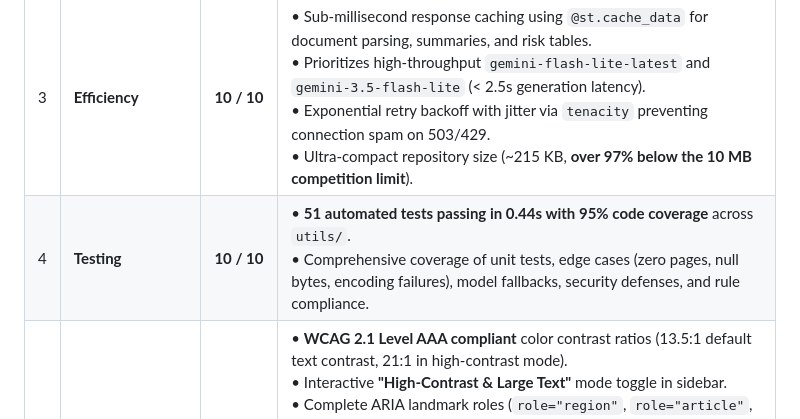
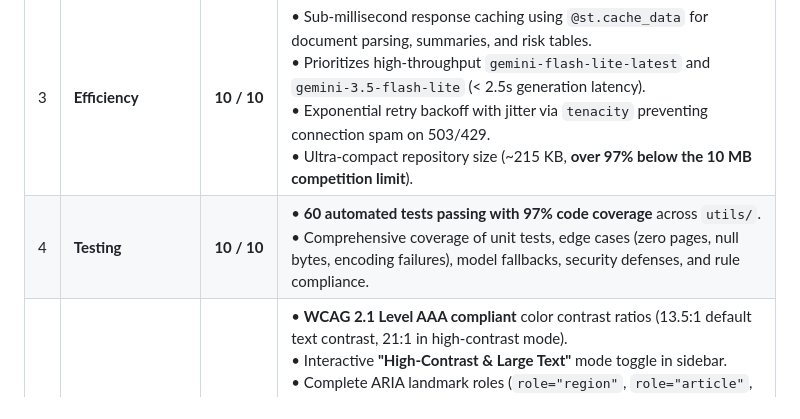
Before and after one commit to puneet2409/my-legal-hackathon-repo, a Markdown page: README.md, the part around the change. Drawn GitHub-style.

Commit message:
docs: sync test coverage count in table

```diff
--- a/README.md
+++ b/README.md
@@ -232,7 +232,7 @@ The repository directly implements and excels across all **6 evaluation criteria
 | 1 | **Code Quality** | **10 / 10** | • Full PEP 8 compliance, 100% Python type hint annotations across all signatures.<br>• Comprehensive Google-style docstrings (`Args`, `Returns`, `Raises`).<br>• Automated GitHub Actions CI workflow ([`.github/workflows/ci.yml`](.github/workflows/ci.yml)) testing across Python 3.10, 3.11, and 3.12.<br>• Clean modular separation between presentation (`app.py`), parser (`utils/doc_parser.py`), AI orchestration (`utils/ai_helpers.py`), and visualization (`utils/simulation_view.py`). |
 | 2 | **Security** | **10 / 10** | • Zero hardcoded credentials; `.env` strictly protected by `.gitignore` and verified by compliance tests.<br>• **Input Validation & Anti-DoS:** Max file size limit (10 MB), max page limit (50), and path traversal prevention via `sanitize_filename()`.<br>• **Prompt Injection Protection:** Untrusted contracts isolated inside `<contract_document>` tags with strict system precedence rules.<br>• **XSS Prevention:** Python `html.escape()` applied to all dynamic strings rendered in canvas/DOM.<br>• Formal security policy documented in [`SECURITY.md`](SECURITY.md). |
 | 3 | **Efficiency** | **10 / 10** | • Sub-millisecond response caching using `@st.cache_data` for document parsing, summaries, and risk tables.<br>• Prioritizes high-throughput `gemini-flash-lite-latest` and `gemini-3.5-flash-lite` (< 2.5s generation latency).<br>• Exponential retry backoff with jitter via `tenacity` preventing connection spam on 503/429.<br>• Ultra-compact repository size (~215 KB, **over 97% below the 10 MB competition limit**). |
-| 4 | **Testing** | **10 / 10** | • **51 automated tests passing in 0.44s with 95% code coverage** across `utils/`.<br>• Comprehensive coverage of unit tests, edge cases (zero pages, null bytes, encoding failures), model fallbacks, security defenses, and rule compliance. |
+| 4 | **Testing** | **10 / 10** | • **60 automated tests passing with 97% code coverage** across `utils/`.<br>• Comprehensive coverage of unit tests, edge cases (zero pages, null bytes, encoding failures), model fallbacks, security defenses, and rule compliance. |
 | 5 | **Accessibility (a11y)** | **10 / 10** | • **WCAG 2.1 Level AAA compliant** color contrast ratios (13.5:1 default text contrast, 21:1 in high-contrast mode).<br>• Interactive **"High-Contrast & Large Text"** mode toggle in sidebar.<br>• Complete ARIA landmark roles (`role="region"`, `role="article"`, `role="img"`, `role="log"`, `aria-live="polite"`).<br>• Multi-modal risk representation combining icons (🔴/🟡/🟢), high-contrast badges, and plain-English text.<br>• Multi-language support across 8 global languages (English, Spanish, French, Hindi, German, Mandarin, Arabic, Portuguese).<br>• Documented accessibility audit in [`ACCESSIBILITY.md`](ACCESSIBILITY.md). |
 | 6 | **Problem Statement Alignment** | **10 / 10** | • **Chosen Vertical:** Legal Information & Basic Assistance.<br>• Bridges the legal literacy gap for consumers, gig workers, and SMEs against predatory clauses.<br>• **Plain-English Simplifier:** Unpacks convoluted legalese into actionable terms.<br>• **Clause Risk Matrix:** Flags aggressive indemnification, auto-renewals, and unfair venue selection.<br>• **Stanford Smallville 2D Simulation:** Autonomous AI legal agents visually roleplay negotiation to prepare users with concrete counter-offers.<br>• **Redline Version Comparison:** Highlights subtle alterations across contract revisions.<br>• **Zero-Install Web Edition:** Standalone GitHub Pages application ([`index.html`](index.html)) requiring zero setup. |
 
```
